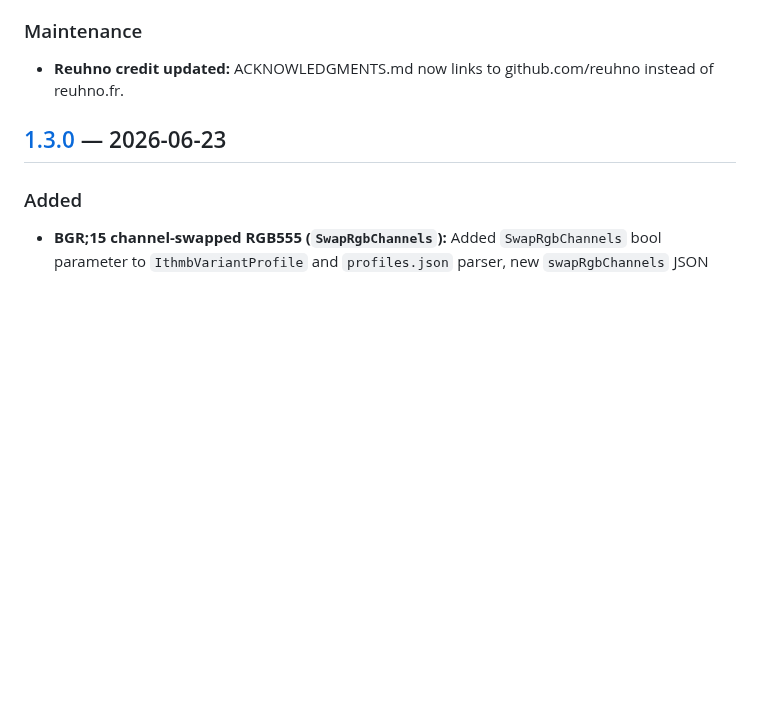
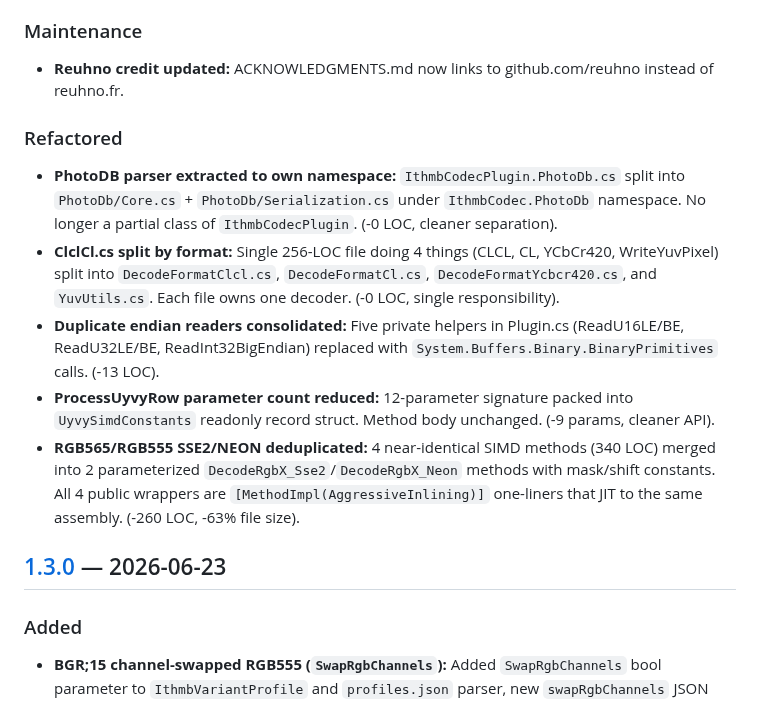
Before and after one commit to B67687/Ithmb-Codec, a Markdown page: CHANGELOG.md, the part around the change. GitHub-like rendering; blank space fills up the shorter version.

```diff
--- a/CHANGELOG.md
+++ b/CHANGELOG.md
@@ -32,6 +32,14 @@ and this project adheres to [Semantic Versioning](https://semver.org/).
 ### Maintenance
 
 - **Reuhno credit updated:** ACKNOWLEDGMENTS.md now links to github.com/reuhno instead of reuhno.fr.
+
+### Refactored
+
+- **PhotoDB parser extracted to own namespace:** `IthmbCodecPlugin.PhotoDb.cs` split into `PhotoDb/Core.cs` + `PhotoDb/Serialization.cs` under `IthmbCodec.PhotoDb` namespace. No longer a partial class of `IthmbCodecPlugin`. (-0 LOC, cleaner separation).
+- **ClclCl.cs split by format:** Single 256-LOC file doing 4 things (CLCL, CL, YCbCr420, WriteYuvPixel) split into `DecodeFormatClcl.cs`, `DecodeFormatCl.cs`, `DecodeFormatYcbcr420.cs`, and `YuvUtils.cs`. Each file owns one decoder. (-0 LOC, single responsibility).
+- **Duplicate endian readers consolidated:** Five private helpers in Plugin.cs (ReadU16LE/BE, ReadU32LE/BE, ReadInt32BigEndian) replaced with `System.Buffers.Binary.BinaryPrimitives` calls. (-13 LOC).
+- **ProcessUyvyRow parameter count reduced:** 12-parameter signature packed into `UyvySimdConstants` readonly record struct. Method body unchanged. (-9 params, cleaner API).
+- **RGB565/RGB555 SSE2/NEON deduplicated:** 4 near-identical SIMD methods (340 LOC) merged into 2 parameterized `DecodeRgbX_Sse2`/`DecodeRgbX_Neon` methods with mask/shift constants. All 4 public wrappers are `[MethodImpl(AggressiveInlining)]` one-liners that JIT to the same assembly. (-260 LOC, -63% file size).
 
 ## [1.3.0] — 2026-06-23
 
```
Also changed, not shown: README.md (+10 -6 lines).
